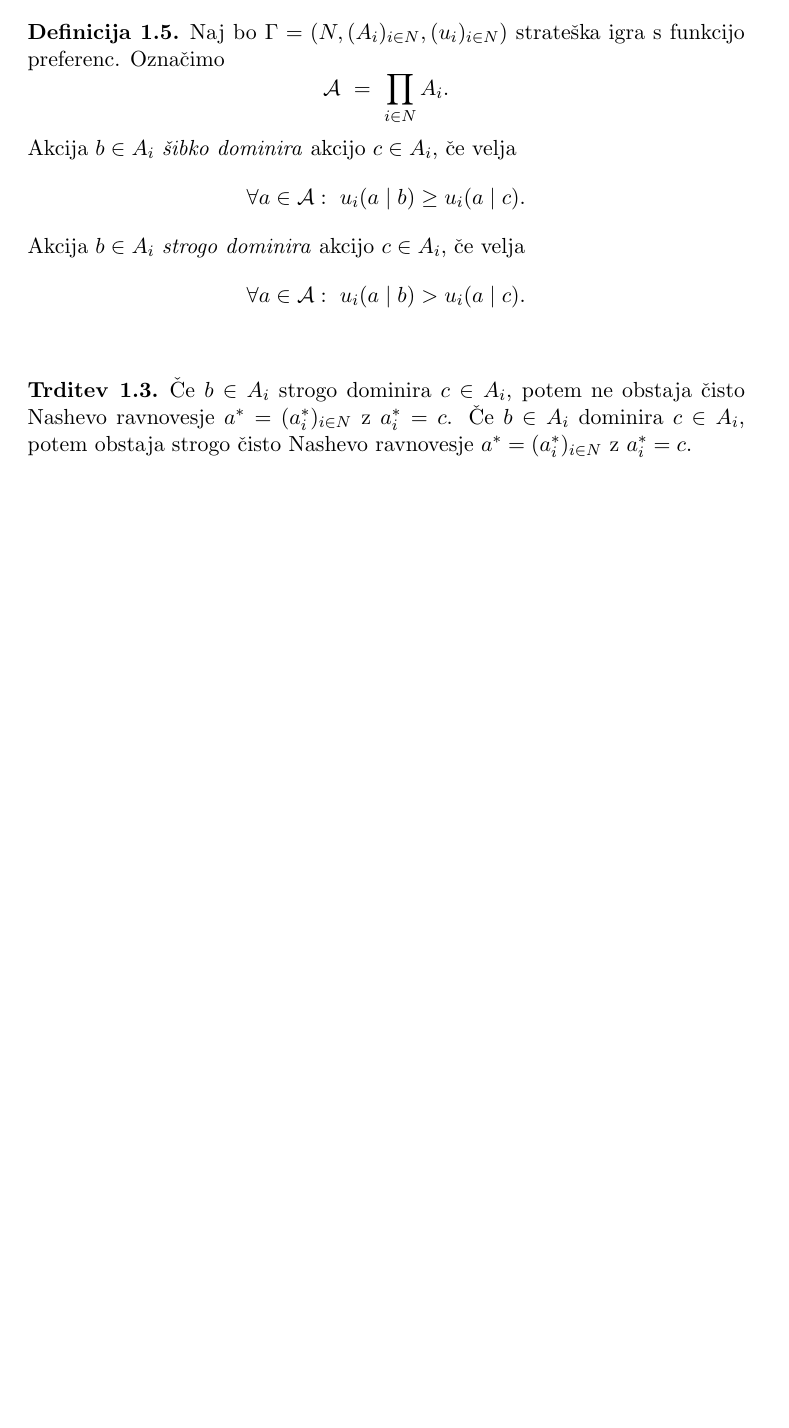
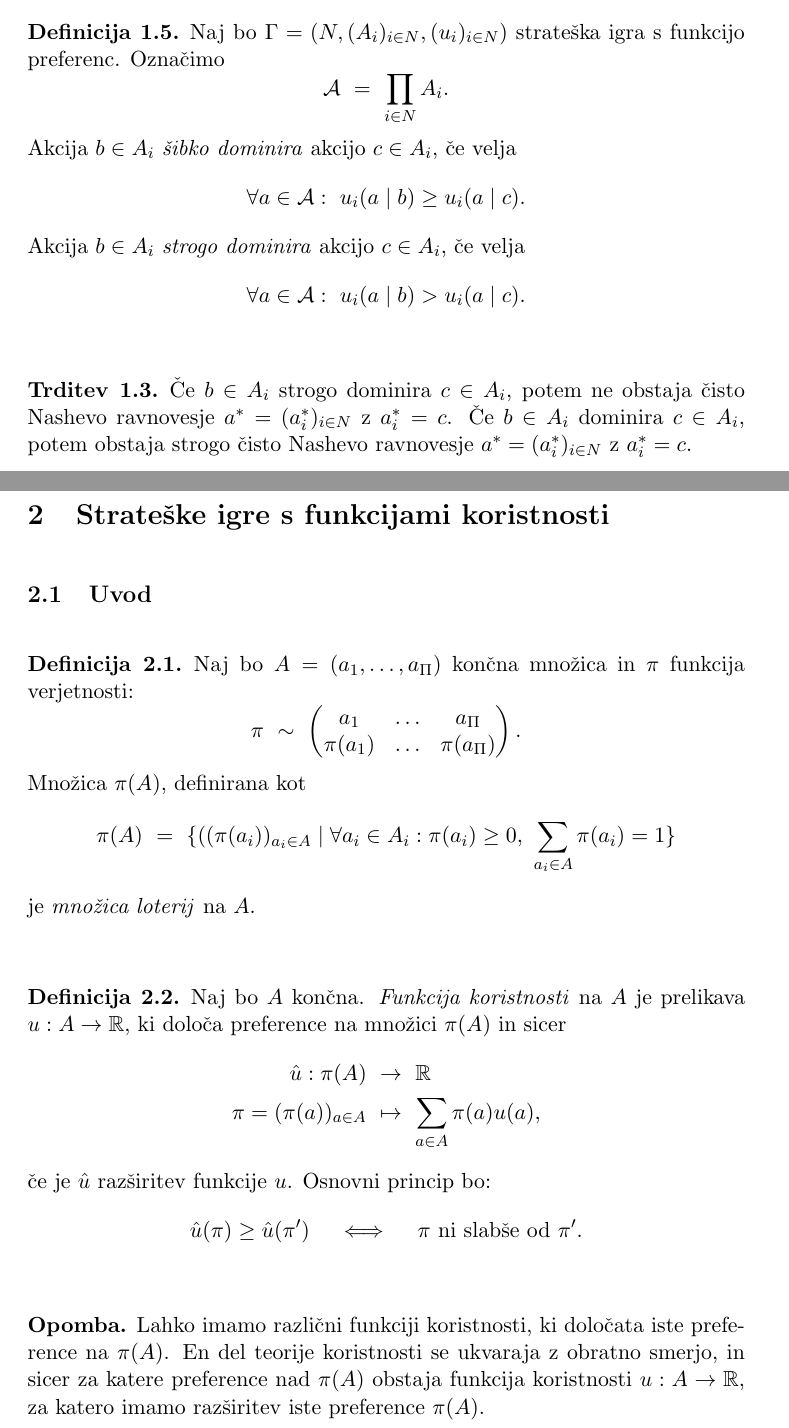
Before and after one commit to oskarvavtar/Teorija-iger, a LaTeX document (TI - definicija, trditve, izreki.tex): part of page 6 of 6 before the commit and two parts of pages 6 and 7 of 9 after it, the two joined at a grey line, cut so that both start at the same text, the shorter picture padded with empty space. Compiled offline with pdfLaTeX.

Commit message:
dodal zadnje dve predavnji

```diff
--- a/TI - definicija, trditve, izreki.tex
+++ b/TI - definicija, trditve, izreki.tex
@@ -12,6 +12,8 @@
 \newcommand{\A}{\mathcal{A}}
 \newcommand{\diff}{\overset{\text{def}}{\iff}}
 \newcommand{\set}[1]{\{#1\}}
+\newcommand{\oklepaj}[1]{\left(#1\right)}
+\newcommand{\oglati}[1]{\left[#1\right]}
 
 \theoremstyle{definition}
 \newtheorem{definicija}{Definicija}[section]
@@ -220,3 +222,41 @@ $$\forall a \in \A: ~u_i(a \mid b) > u_i(a \mid c).$$
 
 % #################################################################################################
 
+\section{Strateške igre s funkcijami koristnosti}
+\vspace{0.5cm}
+
+% *************************************************************************************************
+
+\subsection{Uvod}
+\vspace{0.5cm}
+
+\begin{definicija}
+
+Naj bo $A = (a_1,\ldots,a_\Pi)$ končna množica in $\pi$ funkcija verjetnosti:
+$$\pi ~\sim~ \begin{pmatrix}
+a_1 & \ldots & a_\Pi \\
+\pi(a_1) & \ldots & \pi(a_\Pi)
+\end{pmatrix}.$$
+Množica $\pi(A)$, definirana kot
+$$\pi(A) ~=~ \set{((\pi(a_i))_{a_i \in A} \mid \forall a_i \in A_i: \pi(a_i) \geq 0, ~\sum_{a_i \in A} \pi(a_i) = 1}$$
+je \textit{množica loterij} na $A$.
+
+\end{definicija}
+\vspace{0.5cm}
+
+\begin{definicija}
+
+Naj bo $A$ končna. \textit{Funkcija koristnosti} na $A$ je prelikava $u: A \rightarrow \R$, ki določa preference na množici $\pi(A)$ in sicer
+\begin{align*}
+\hat{u}: \pi(A) ~&\rightarrow~ \R \\
+\pi = (\pi(a))_{a \in A} ~&\mapsto~ \sum_{a \in A} \pi(a) u(a),
+\end{align*}
+če je $\hat{u}$ razširitev funkcije $u$. Osnovni princip bo:
+$$\hat{u}(\pi) \geq \hat{u}(\pi') ~~~\iff~~~ \pi ~\text{ni slabše od}~ \pi'.$$
+
+\end{definicija}
+\vspace{0.5cm}
+
+\begin{opomba}
+
+Lahko imamo različni funkciji koristnosti, ki določata iste preference na $\pi(A)$. En del teorije koristnosti se ukvaraja z obratno smerjo, in sicer za katere preference nad $\pi(A)$ obstaja funkcija koristnosti $u: A \rightarrow \R$, za katero imamo razširitev iste preference $\pi(A)$.
```
Also changed, not shown: TI - definicija, trditve, izreki.pdf, TI - definicija, trditve, izreki.tex (72 more changed lines).
